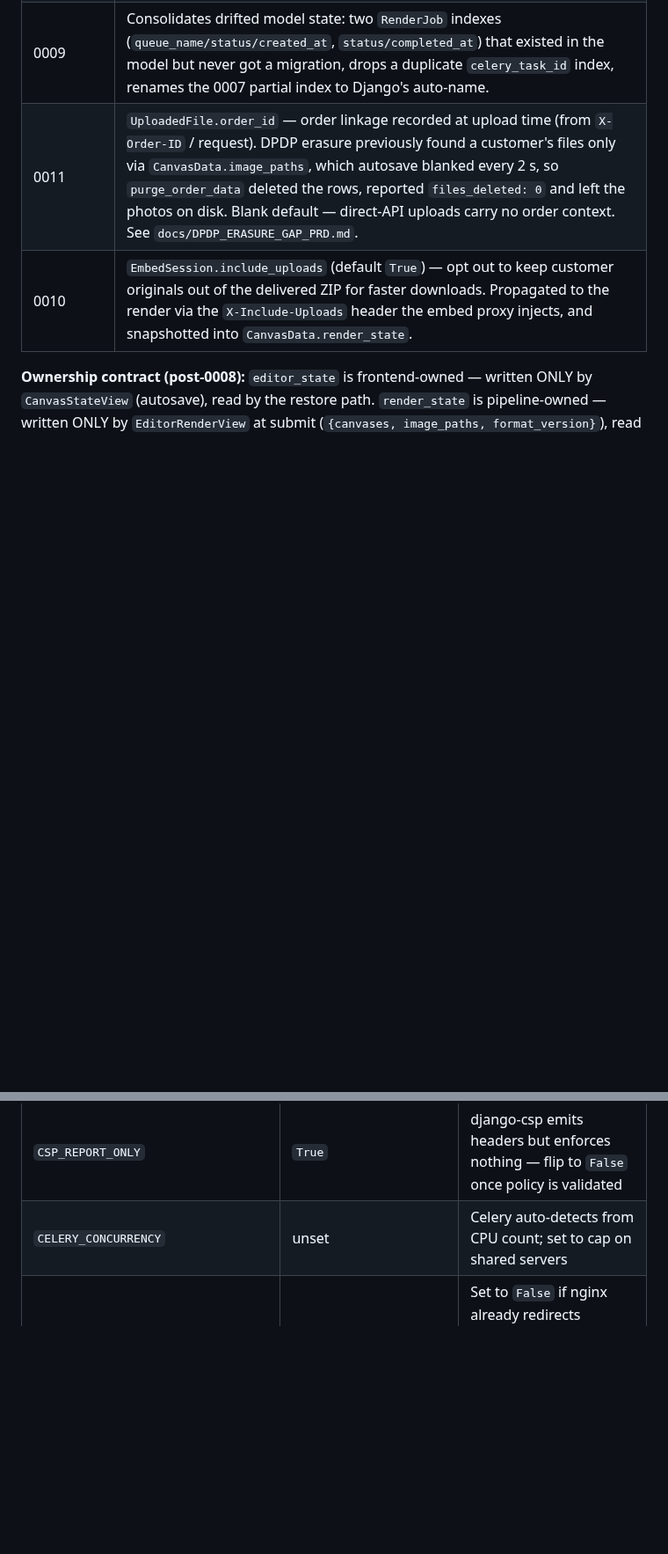
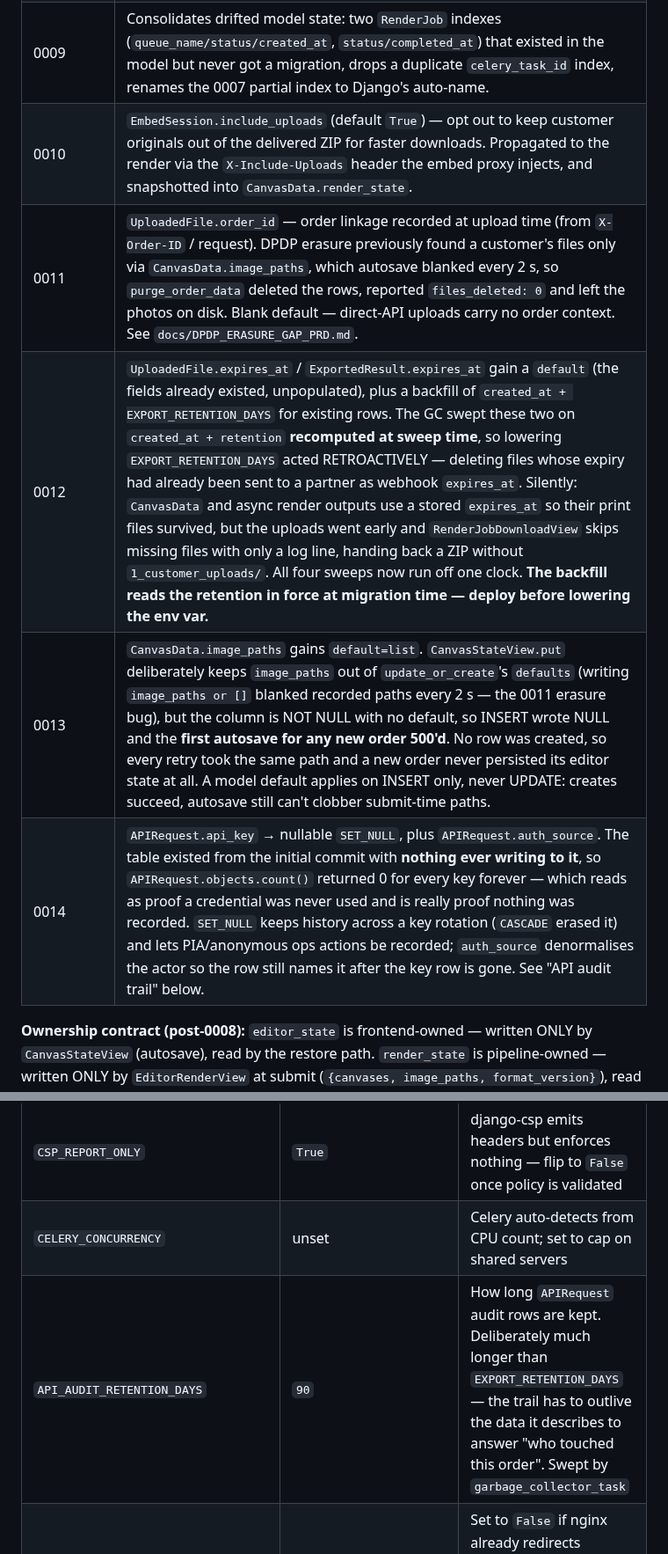
Before and after one commit to printo/product-editor, a Markdown page: CLAUDE.md, 2 parts joined by grey strips. Shown at 88% size. GitHub-like rendering; blank space fills up the shorter version.

```diff
--- a/CLAUDE.md
+++ b/CLAUDE.md
@@ -772,7 +772,10 @@ Run only via the `backend` (Gunicorn) container — never from worker or beat co
 | 0007 | v1.8 bundle: `(is_deleted, created_at)` partial index on `ExportedResult` (GC speedup) + drop `CanvasData.soft_proof` (CMYK retired) + `CanvasData.export_format` choices=('png','pdf') + `EmbedSession.callback_url` (webhook URL, propagated to CanvasData via `X-Callback-URL` header) |
 | 0008 | `CanvasData.render_state` — submit-time render payload snapshot. Separates the two writers that shared `editor_state` (autosave vs submit): submit no longer wipes the customer's auto-saved design, and a post-submit autosave can't strip a queued job's payload. `render_canvas_task` reads `render_state or editor_state` (legacy fallback for jobs enqueued pre-deploy). |
 | 0009 | Consolidates drifted model state: two `RenderJob` indexes (`queue_name/status/created_at`, `status/completed_at`) that existed in the model but never got a migration, drops a duplicate `celery_task_id` index, renames the 0007 partial index to Django's auto-name. |
+| 0010 | `EmbedSession.include_uploads` (default `True`) — opt out to keep customer originals out of the delivered ZIP for faster downloads. Propagated to the render via the `X-Include-Uploads` header the embed proxy injects, and snapshotted into `CanvasData.render_state`. |
 | 0011 | `UploadedFile.order_id` — order linkage recorded at upload time (from `X-Order-ID` / request). DPDP erasure previously found a customer's files only via `CanvasData.image_paths`, which autosave blanked every 2 s, so `purge_order_data` deleted the rows, reported `files_deleted: 0` and left the photos on disk. Blank default — direct-API uploads carry no order context. See `docs/DPDP_ERASURE_GAP_PRD.md`. |
-| 0010 | `EmbedSession.include_uploads` (default `True`) — opt out to keep customer originals out of the delivered ZIP for faster downloads. Propagated to the render via the `X-Include-Uploads` header the embed proxy injects, and snapshotted into `CanvasData.render_state`. |
+| 0012 | `UploadedFile.expires_at` / `ExportedResult.expires_at` gain a `default` (the fields already existed, unpopulated), plus a backfill of `created_at + EXPORT_RETENTION_DAYS` for existing rows. The GC swept these two on `created_at + retention` **recomputed at sweep time**, so lowering `EXPORT_RETENTION_DAYS` acted RETROACTIVELY — deleting files whose expiry had already been sent to a partner as webhook `expires_at`. Silently: `CanvasData` and async render outputs use a stored `expires_at` so their print files survived, but the uploads went early and `RenderJobDownloadView` skips missing files with only a log line, handing back a ZIP without `1_customer_uploads/`. All four sweeps now run off one clock. **The backfill reads the retention in force at migration time — deploy before lowering the env var.** |
+| 0013 | `CanvasData.image_paths` gains `default=list`. `CanvasStateView.put` deliberately keeps `image_paths` out of `update_or_create`'s `defaults` (writing `image_paths or []` blanked recorded paths every 2 s — the 0011 erasure bug), but the column is NOT NULL with no default, so INSERT wrote NULL and the **first autosave for any new order 500'd**. No row was created, so every retry took the same path and a new order never persisted its editor state at all. A model default applies on INSERT only, never UPDATE: creates succeed, autosave still can't clobber submit-time paths. |
+| 0014 | `APIRequest.api_key` → nullable `SET_NULL`, plus `APIRequest.auth_source`. The table existed from the initial commit with **nothing ever writing to it**, so `APIRequest.objects.count()` returned 0 for every key forever — which reads as proof a credential was never used and is really proof nothing was recorded. `SET_NULL` keeps history across a key rotation (`CASCADE` erased it) and lets PIA/anonymous ops actions be recorded; `auth_source` denormalises the actor so the row still names it after the key row is gone. See "API audit trail" below. |
 
 **Ownership contract (post-0008):** `editor_state` is frontend-owned — written ONLY by `CanvasStateView` (autosave), read by the restore path. `render_state` is pipeline-owned — written ONLY by `EditorRenderView` at submit (`{canvases, image_paths, format_version}`), read by `render_canvas_task` via `_resolve_render_inputs`. Never cross the streams.
@@ -846,6 +862,7 @@ The runtime is driven by env vars (no per-environment Python/JS config files). A
 | `DB_CONN_MAX_AGE` | `600` | Persistent DB connection age in seconds; raise / set to `0` if PgBouncer is in front |
 | `CSP_REPORT_ONLY` | `True` | django-csp emits headers but enforces nothing — flip to `False` once policy is validated |
 | `CELERY_CONCURRENCY` | unset | Celery auto-detects from CPU count; set to cap on shared servers |
+| `API_AUDIT_RETENTION_DAYS` | `90` | How long `APIRequest` audit rows are kept. Deliberately much longer than `EXPORT_RETENTION_DAYS` — the trail has to outlive the data it describes to answer "who touched this order". Swept by `garbage_collector_task` |
 | `SECURE_SSL_REDIRECT` | `True` if `DEBUG=0` | Set to `False` if nginx already redirects HTTP→HTTPS (which it does by default; this var is redundant in the current setup) |
 | `CORS_ALLOW_ALL_DEVELOPMENT` | `true` | Only honored when `DEBUG=1` |
 | `NEXT_PUBLIC_EMBED_PARENT_ORIGIN` | `https://printo.in` | Last-resort fallback for `postMessage` targetOrigin if `ancestorOrigins` and `referrer` are both unavailable |
```
Also changed, not shown: other parts of CLAUDE.md (+15 -2 lines).
